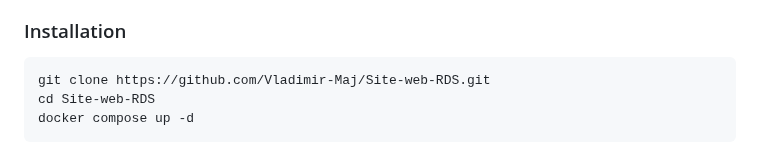
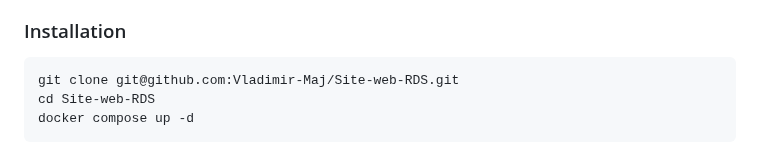
Before and after one commit to Vladimir-Maj/Site-web-RDS, a Markdown page: README.md, the part around the change. GitHub-like rendering.

````diff
--- a/README.md
+++ b/README.md
@@ -39,7 +39,7 @@ StageFlow centralise les offres de stages, les entreprises partenaires et les ca
 ### Installation
 
 ```bash
-git clone https://github.com/Vladimir-Maj/Site-web-RDS.git
+git clone git@github.com:Vladimir-Maj/Site-web-RDS.git
 cd Site-web-RDS
 docker compose up -d
 ```
````
